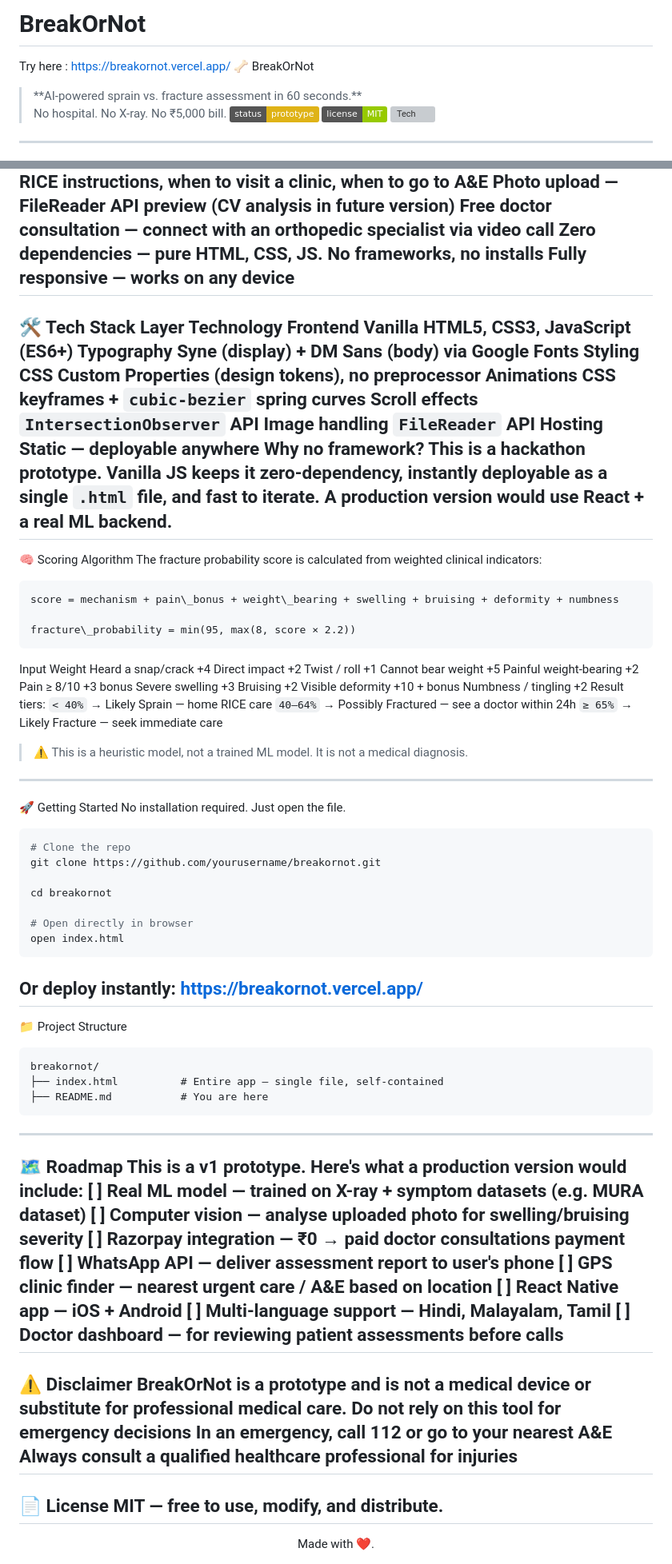
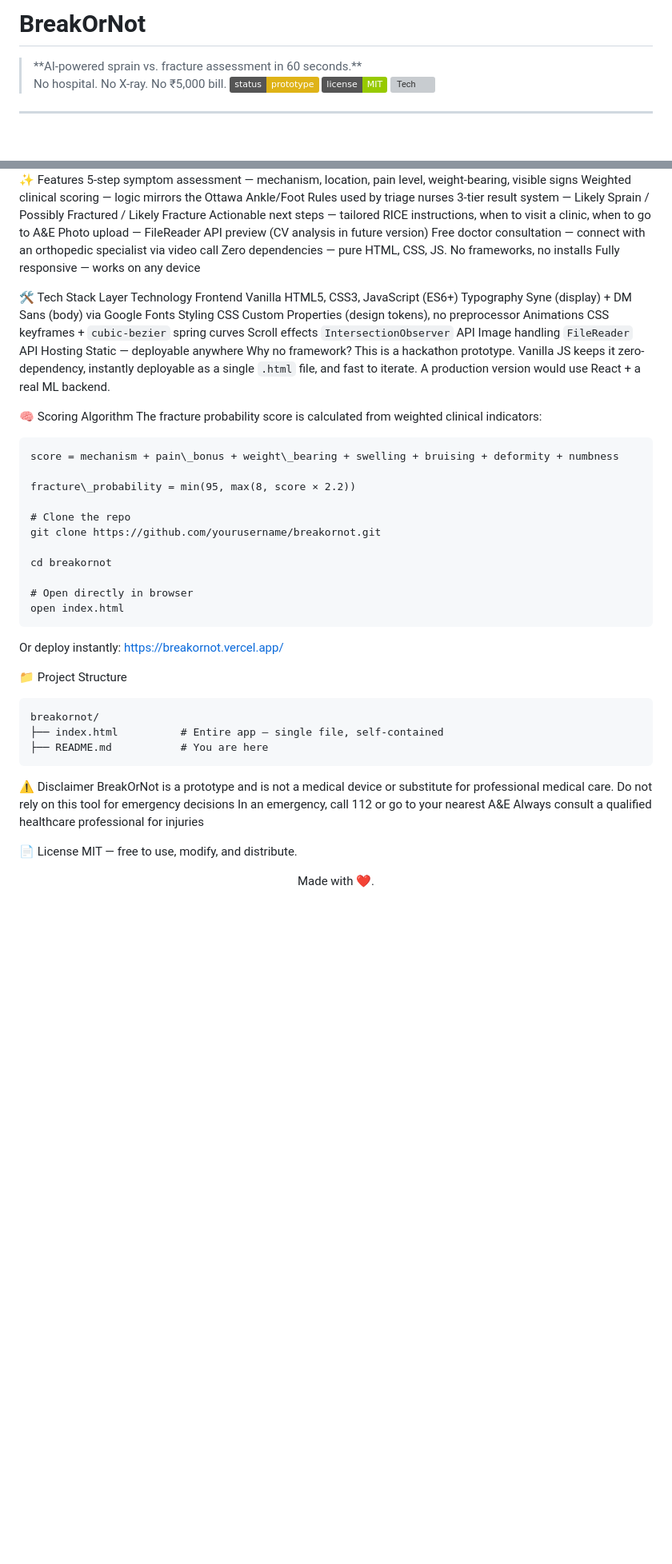
Before and after one commit to raosanjanaa/Healthcare, a Markdown page: README.md, 2 parts joined by grey strips. Shown at 80% size. GitHub-like rendering; badges without logos; blank space fills up the shorter version; grey boxes are pictures that could not be loaded.

````diff
--- a/README.md
+++ b/README.md
@@ -1,6 +1,4 @@
-# BreakOrNot
- Try here : https://breakornot.vercel.app/
- 🦴 BreakOrNot
+#  BreakOrNot
 > \*\*AI-powered sprain vs. fracture assessment in 60 seconds.\*\*
 > No hospital. No X-ray. No ₹5,000 bill.
 ![BreakOrNot Hero](https://img.shields.io/badge/status-prototype-yellow) ![License](https://img.shields.io/badge/license-MIT-green) ![Tech](https://img.shields.io/badge/stack-HTML%20%2F%20CSS%20%2F%20JS-blue)
@@ -20,7 +18,7 @@ Photo upload — FileReader API preview (CV analysis in future version)
 Free doctor consultation — connect with an orthopedic specialist via video call
 Zero dependencies — pure HTML, CSS, JS. No frameworks, no installs
 Fully responsive — works on any device
----
+
 🛠️ Tech Stack
 Layer	Technology
 Frontend	Vanilla HTML5, CSS3, JavaScript (ES6+)
@@ -32,34 +30,14 @@ Image handling	`FileReader` API
 Hosting	Static — deployable anywhere
 Why no framework?
 This is a hackathon prototype. Vanilla JS keeps it zero-dependency, instantly deployable as a single `.html` file, and fast to iterate. A production version would use React + a real ML backend.
----
+
 🧠 Scoring Algorithm
 The fracture probability score is calculated from weighted clinical indicators:
 ```
 score = mechanism + pain\_bonus + weight\_bearing + swelling + bruising + deformity + numbness
 
 fracture\_probability = min(95, max(8, score × 2.2))
-```
-Input	Weight
-Heard a snap/crack	+4
-Direct impact	+2
-Twist / roll	+1
-Cannot bear weight	+5
-Painful weight-bearing	+2
-Pain ≥ 8/10	+3 bonus
-Severe swelling	+3
-Bruising	+2
-Visible deformity	+10 + bonus
-Numbness / tingling	+2
-Result tiers:
-`< 40%` → Likely Sprain — home RICE care
-`40–64%` → Possibly Fractured — see a doctor within 24h
-`≥ 65%` → Likely Fracture — seek immediate care
-> ⚠️ This is a heuristic model, not a trained ML model. It is not a medical diagnosis.
----
-🚀 Getting Started
-No installation required. Just open the file.
-```bash
+
 # Clone the repo
 git clone https://github.com/yourusername/breakornot.git
 
@@ -70,34 +48,23 @@ open index.html
 ```
 Or deploy instantly:
 https://breakornot.vercel.app/
----
+
 📁 Project Structure
 ```
 breakornot/
 ├── index.html          # Entire app — single file, self-contained
 ├── README.md           # You are here
 ```
----
-🗺️ Roadmap
-This is a v1 prototype. Here's what a production version would include:
-[ ] Real ML model — trained on X-ray + symptom datasets (e.g. MURA dataset)
-[ ] Computer vision — analyse uploaded photo for swelling/bruising severity
-[ ] Razorpay integration — ₹0 → paid doctor consultations payment flow
-[ ] WhatsApp API — deliver assessment report to user's phone
-[ ] GPS clinic finder — nearest urgent care / A&E based on location
-[ ] React Native app — iOS + Android
-[ ] Multi-language support — Hindi, Malayalam, Tamil
-[ ] Doctor dashboard — for reviewing patient assessments before calls
----
+
 ⚠️ Disclaimer
 BreakOrNot is a prototype and is not a medical device or substitute for professional medical care.
 Do not rely on this tool for emergency decisions
 In an emergency, call 112 or go to your nearest A&E
 Always consult a qualified healthcare professional for injuries
----
+
 📄 License
 MIT — free to use, modify, and distribute.
----
+
 <div align="center">
   Made with ❤️.
 </div>
````
